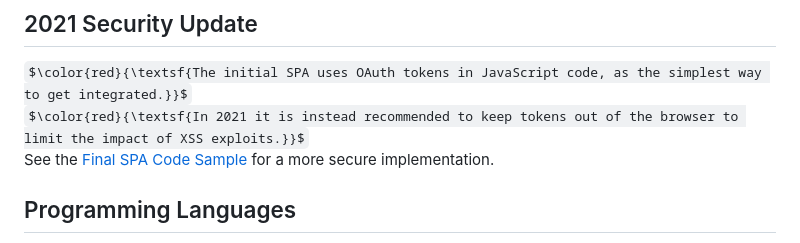
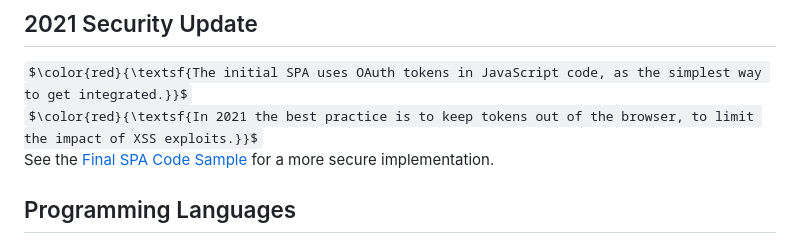
Before and after one commit to gary-archer/oauth.websample.azure, a Markdown page: README.md, the part around one of its changes. Rendered like a GitHub page; some formulas as TeX source.

```diff
--- a/README.md
+++ b/README.md
@@ -63,7 +63,7 @@ The system browser runs and you can sign in with your own Entra ID user accounts
 ## 2021 Security Update
 
 $\color{red}{\textsf{The initial SPA uses OAuth tokens in JavaScript code, as the simplest way to get integrated.}}$\
-$\color{red}{\textsf{In 2021 it is instead recommended to keep tokens out of the browser to limit the impact of XSS exploits.}}$\
+$\color{red}{\textsf{In 2021 the best practice is to keep tokens out of the browser, to limit the impact of XSS exploits.}}$\
 See the [Final SPA Code Sample](https://github.com/gary-archer/oauth.websample.final) for a more secure implementation.
 
 ## Programming Languages
```
Also changed, not shown: other parts of README.md (+1 -1 lines).
